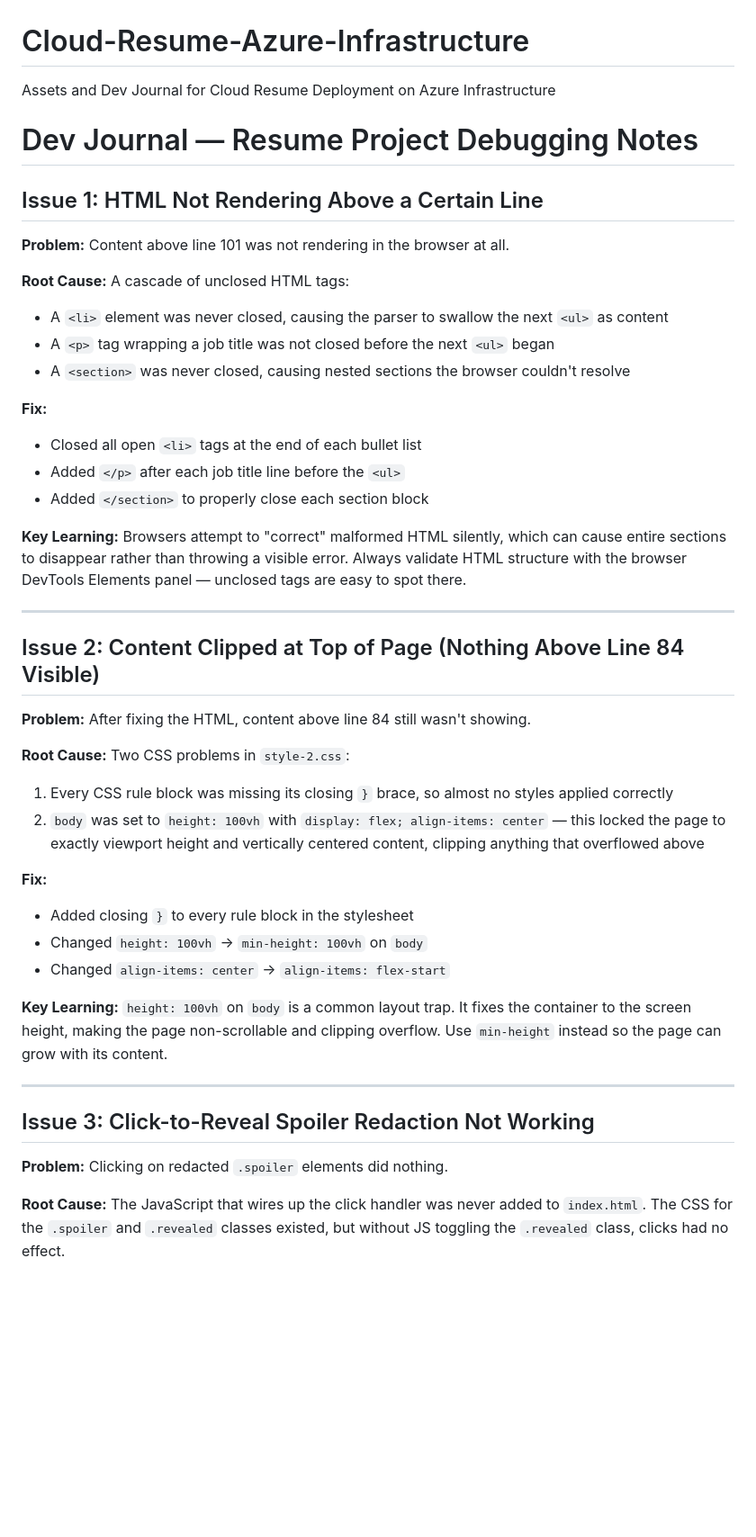
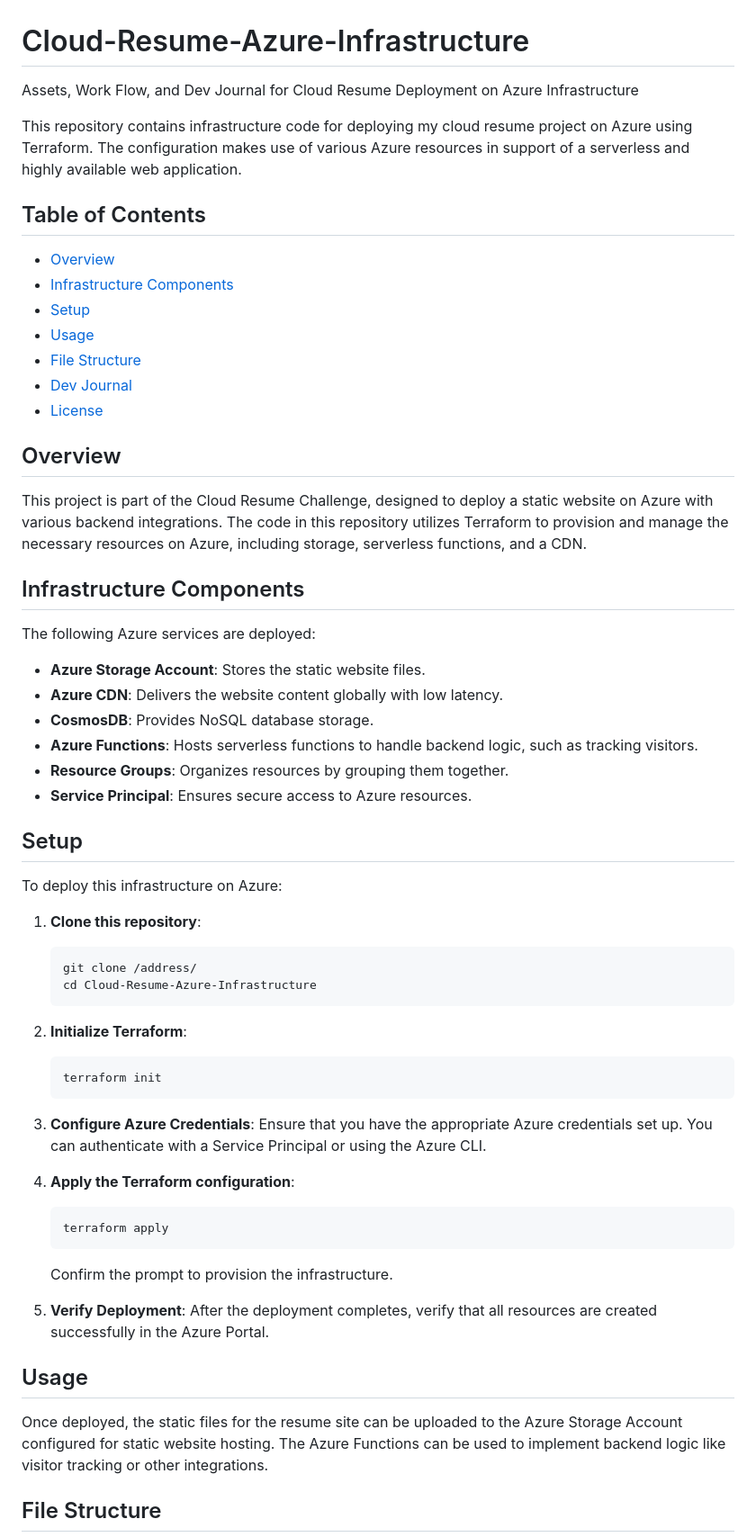
Before and after one commit to astephens-cloud/Cloud-Resume-Azure-Infrastructure, a Markdown page: README.md, the part around one of its changes. Shown at 90% size. Rendered like a GitHub page; blank space fills up the shorter version.

````diff
--- a/README.md
+++ b/README.md
@@ -1,54 +1,61 @@
 # Cloud-Resume-Azure-Infrastructure
-Assets and Dev Journal for Cloud Resume Deployment on Azure Infrastructure
+Assets, Work Flow, and Dev Journal for Cloud Resume Deployment on Azure Infrastructure
 
-# Dev Journal — Resume Project Debugging Notes
+This repository contains infrastructure code for deploying my cloud resume project on Azure using Terraform. The configuration makes use of various Azure resources in support of a serverless and highly available web application.
 
-## Issue 1: HTML Not Rendering Above a Certain Line
+## Table of Contents
+- [Overview](#overview)
+- [Infrastructure Components](#infrastructure-components)
+- [Setup](#setup)
+- [Usage](#usage)
+- [File Structure](#file-structure)
+- [Dev Journal](#dev-journal)
+- [License](#license)
 
-**Problem:** Content above line 101 was not rendering in the browser at all.
+## Overview
 
-**Root Cause:** A cascade of unclosed HTML tags:
-- A `<li>` element was never closed, causing the parser to swallow the next `<ul>` as content
-- A `<p>` tag wrapping a job title was not closed before the next `<ul>` began
-- A `<section>` was never closed, causing nested sections the browser couldn't resolve
+This project is part of the Cloud Resume Challenge, designed to deploy a static website on Azure with various backend integrations. The code in this repository utilizes Terraform to provision and manage the necessary resources on Azure, including storage, serverless functions, and a CDN.
 
-**Fix:**
-- Closed all open `<li>` tags at the end of each bullet list
-- Added `</p>` after each job title line before the `<ul>`
-- Added `</section>` to properly close each section block
+## Infrastructure Components
 
-**Key Learning:** Browsers attempt to "correct" malformed HTML silently, which can cause
-entire sections to disappear rather than throwing a visible error. Always validate HTML
-structure with the browser DevTools Elements panel — unclosed tags are easy to spot there.
+The following Azure services are deployed:
+- **Azure Storage Account**: Stores the static website files.
+- **Azure CDN**: Delivers the website content globally with low latency.
+- **CosmosDB**: Provides NoSQL database storage.
+- **Azure Functions**: Hosts serverless functions to handle backend logic, such as tracking visitors.
+- **Resource Groups**: Organizes resources by grouping them together.
+- **Service Principal**: Ensures secure access to Azure resources.
 
----
+## Setup
 
-## Issue 2: Content Clipped at Top of Page (Nothing Above Line 84 Visible)
+To deploy this infrastructure on Azure:
 
-**Problem:** After fixing the HTML, content above line 84 still wasn't showing.
+1. **Clone this repository**:
+   ```bash
+   git clone /address/
+   cd Cloud-Resume-Azure-Infrastructure
+   ```
 
-**Root Cause:** Two CSS problems in `style-2.css`:
-1. Every CSS rule block was missing its closing `}` brace, so almost no styles applied correctly
-2. `body` was set to `height: 100vh` with `display: flex; align-items: center` — this locked
-   the page to exactly viewport height and vertically centered content, clipping anything
-   that overflowed above
+2. **Initialize Terraform**:
+   ```bash
+   terraform init
+   ```
 
-**Fix:**
-- Added closing `}` to every rule block in the stylesheet
-- Changed `height: 100vh` → `min-height: 100vh` on `body`
-- Changed `align-items: center` → `align-items: flex-start`
+3. **Configure Azure Credentials**:
+   Ensure that you have the appropriate Azure credentials set up. You can authenticate with a Service Principal or using the Azure CLI.
 
-**Key Learning:** `height: 100vh` on `body` is a common layout trap. It fixes the container
-to the screen height, making the page non-scrollable and clipping overflow. Use `min-height`
-instead so the page can grow with its content.
+4. **Apply the Terraform configuration**:
+   ```bash
+   terraform apply
+   ```
+   Confirm the prompt to provision the infrastructure.
 
----
+5. **Verify Deployment**:
+   After the deployment completes, verify that all resources are created successfully in the Azure Portal.
 
-## Issue 3: Click-to-Reveal Spoiler Redaction Not Working
+## Usage
 
-**Problem:** Clicking on redacted `.spoiler` elements did nothing.
+Once deployed, the static files for the resume site can be uploaded to the Azure Storage Account configured for static website hosting. The Azure Functions can be used to implement backend logic like visitor tracking or other integrations.
 
-**Root Cause:** The JavaScript that wires up the click handler was never added to `index.html`.
-The CSS for the `.spoiler` and `.revealed` classes existed, but without JS toggling the
-`.revealed` class, clicks had no effect.
+## File Structure
 
````
Also changed, not shown: other parts of README.md (+14 -69 lines).
